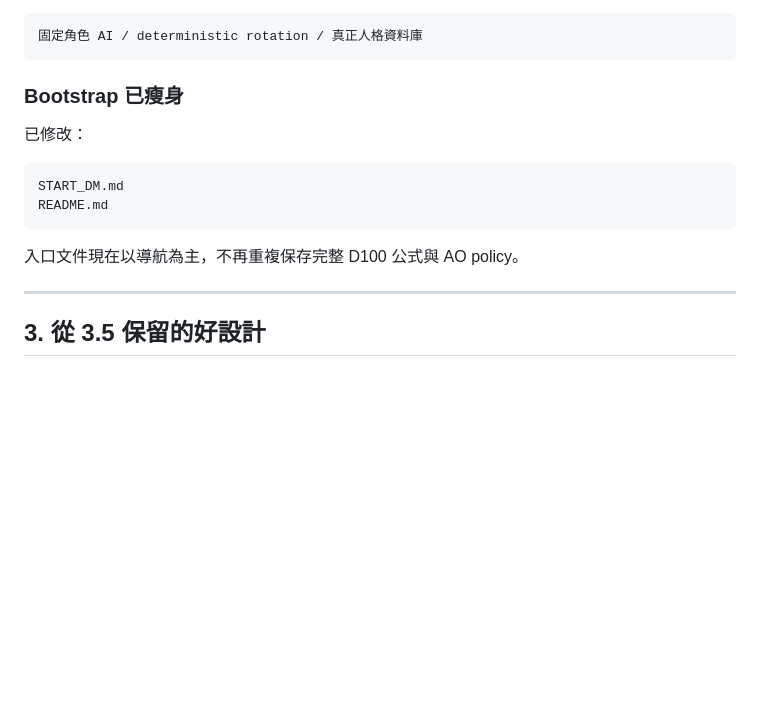
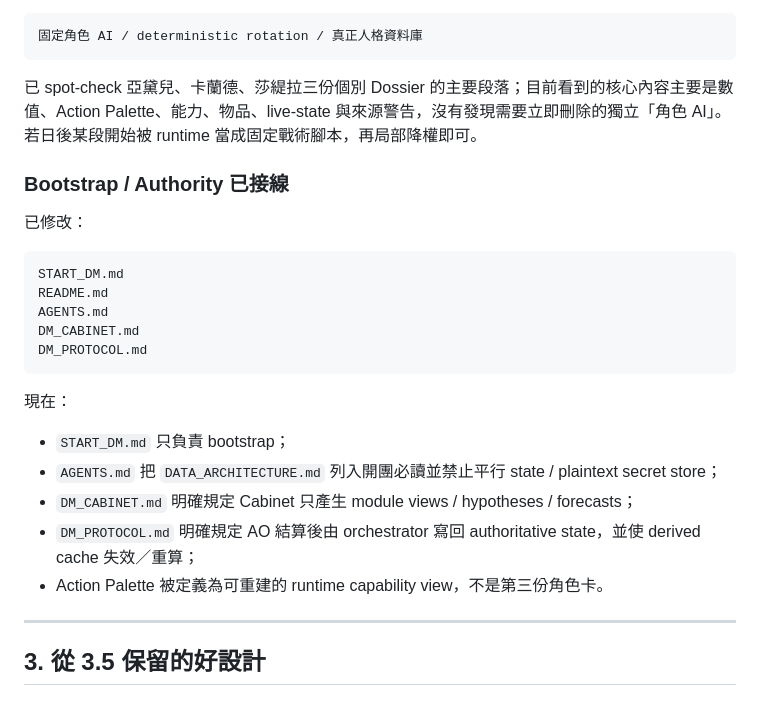
Before and after one commit to fjck810536/D100, a Markdown page: ARCHITECTURE_AUDIT_2026-09-14.md, the part around one of its changes. Rendered like a GitHub page; blank space fills up the shorter version.

````diff
--- a/ARCHITECTURE_AUDIT_2026-09-14.md
+++ b/ARCHITECTURE_AUDIT_2026-09-14.md
@@ -163,16 +163,27 @@ capability cache / evidence projection
 固定角色 AI / deterministic rotation / 真正人格資料庫
 ```
 
-### Bootstrap 已瘦身
+已 spot-check 亞黛兒、卡蘭德、莎緹拉三份個別 Dossier 的主要段落；目前看到的核心內容主要是數值、Action Palette、能力、物品、live-state 與來源警告，沒有發現需要立即刪除的獨立「角色 AI」。若日後某段開始被 runtime 當成固定戰術腳本，再局部降權即可。
+
+### Bootstrap / Authority 已接線
 
 已修改：
 
 ```text
 START_DM.md
 README.md
+AGENTS.md
+DM_CABINET.md
+DM_PROTOCOL.md
 ```
 
-入口文件現在以導航為主，不再重複保存完整 D100 公式與 AO policy。
+現在：
+
+- `START_DM.md` 只負責 bootstrap；
+- `AGENTS.md` 把 `DATA_ARCHITECTURE.md` 列入開團必讀並禁止平行 state / plaintext secret store；
+- `DM_CABINET.md` 明確規定 Cabinet 只產生 module views / hypotheses / forecasts；
+- `DM_PROTOCOL.md` 明確規定 AO 結算後由 orchestrator 寫回 authoritative state，並使 derived cache 失效／重算；
+- Action Palette 被定義為可重建的 runtime capability view，不是第三份角色卡。
 
 ---
 
````
Also changed, not shown: other parts of ARCHITECTURE_AUDIT_2026-09-14.md (+22 -39 lines).
